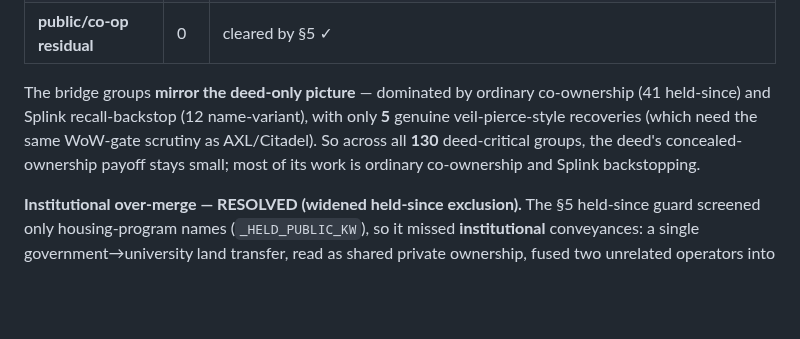
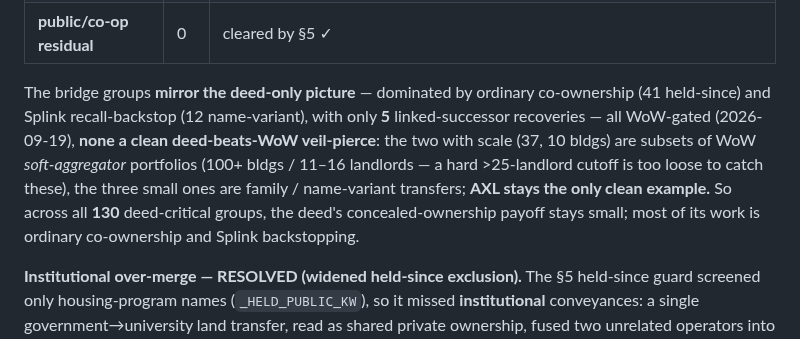
Before and after one commit to bobflagg/WatchlineNYC, a Markdown page: specs/deed-gate-review.md, the part around the change. GitHub-like rendering; blank space fills up the shorter version.

Commit message:
specs(deed-gate-review §6): note the 5 bridge candidates were WoW-gated
All 5 linked-successor bridge groups were run through the WoW gate (2026-09-19):
none is a clean deed-beats-WoW veil-pierce. The two with scale (37, 10 bldgs)
are subsets of WoW soft-aggregator portfolios (100+ bldgs / 11-16 landlords —
the >25-landlord cutoff is too loose); the three small ones are family/
name-variant transfers. AXL remains the only clean example.

Co-Authored-By: Claude Opus 4.8 <noreply@anthropic.com>

```diff
--- a/specs/deed-gate-review.md
+++ b/specs/deed-gate-review.md
@@ -328,9 +328,12 @@ Splink-clusters; same ACRIS grantor/grantee + name method applied to the cross-c
 | **public/co-op residual** | 0 | cleared by §5 ✓ |
 
 The bridge groups **mirror the deed-only picture** — dominated by ordinary co-ownership (41 held-since)
-and Splink recall-backstop (12 name-variant), with only **5** genuine veil-pierce-style recoveries (which
-need the same WoW-gate scrutiny as AXL/Citadel). So across all **130** deed-critical groups, the deed's
-concealed-ownership payoff stays small; most of its work is ordinary co-ownership and Splink backstopping.
+and Splink recall-backstop (12 name-variant), with only **5** linked-successor recoveries — all WoW-gated
+(2026-09-19), **none a clean deed-beats-WoW veil-pierce**: the two with scale (37, 10 bldgs) are subsets of
+WoW *soft-aggregator* portfolios (100+ bldgs / 11–16 landlords — a hard >25-landlord cutoff is too loose to
+catch these), the three small ones are family / name-variant transfers; **AXL stays the only clean
+example.** So across all **130** deed-critical groups, the deed's concealed-ownership payoff stays small;
+most of its work is ordinary co-ownership and Splink backstopping.
 
 **Institutional over-merge — RESOLVED (widened held-since exclusion).** The §5 held-since guard screened
 only housing-program names (`_HELD_PUBLIC_KW`), so it missed **institutional** conveyances: a single
```
